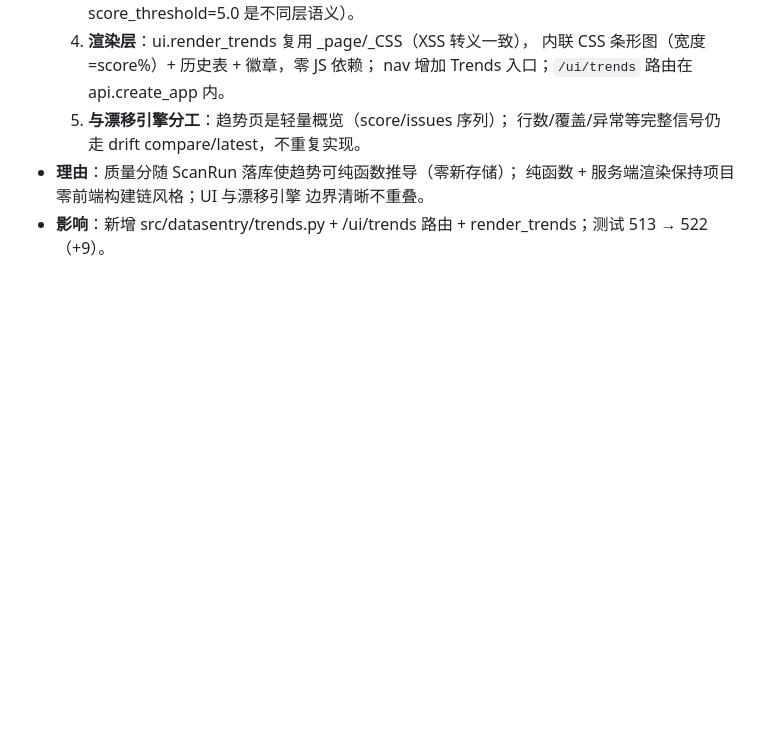
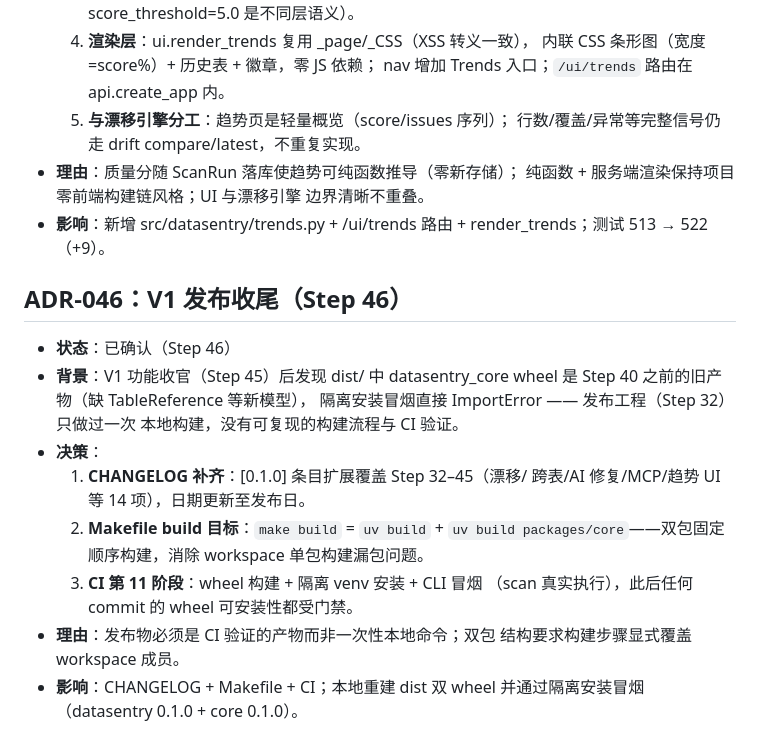
Before and after one commit to Jackxiaozhiren/datasentry, a Markdown page: docs/00-设计裁决记录-ADR.md, the part around the change. Rendered like a GitHub page; blank space fills up the shorter version.

Commit message:
docs: ADR-046 V1 release wrap-up

```diff
--- a/docs/00-设计裁决记录-ADR.md
+++ b/docs/00-设计裁决记录-ADR.md
@@ -1079,3 +1079,23 @@
   边界清晰不重叠。
 - **影响**：新增 src/datasentry/trends.py + /ui/trends 路由 +
   render_trends；测试 513 → 522（+9）。
+
+## ADR-046：V1 发布收尾（Step 46）
+
+- **状态**：已确认（Step 46）
+- **背景**：V1 功能收官（Step 45）后发现 dist/ 中 datasentry_core
+  wheel 是 Step 40 之前的旧产物（缺 TableReference 等新模型），
+  隔离安装冒烟直接 ImportError —— 发布工程（Step 32）只做过一次
+  本地构建，没有可复现的构建流程与 CI 验证。
+- **决策**：
+  1. **CHANGELOG 补齐**：[0.1.0] 条目扩展覆盖 Step 32–45（漂移/
+     跨表/AI 修复/MCP/趋势 UI 等 14 项），日期更新至发布日。
+  2. **Makefile build 目标**：`make build` = `uv build` +
+     `uv build packages/core`——双包固定顺序构建，消除
+     workspace 单包构建漏包问题。
+  3. **CI 第 11 阶段**：wheel 构建 + 隔离 venv 安装 + CLI 冒烟
+     （scan 真实执行），此后任何 commit 的 wheel 可安装性都受门禁。
+- **理由**：发布物必须是 CI 验证的产物而非一次性本地命令；双包
+  结构要求构建步骤显式覆盖 workspace 成员。
+- **影响**：CHANGELOG + Makefile + CI；本地重建 dist 双 wheel
+  并通过隔离安装冒烟（datasentry 0.1.0 + core 0.1.0）。
```
